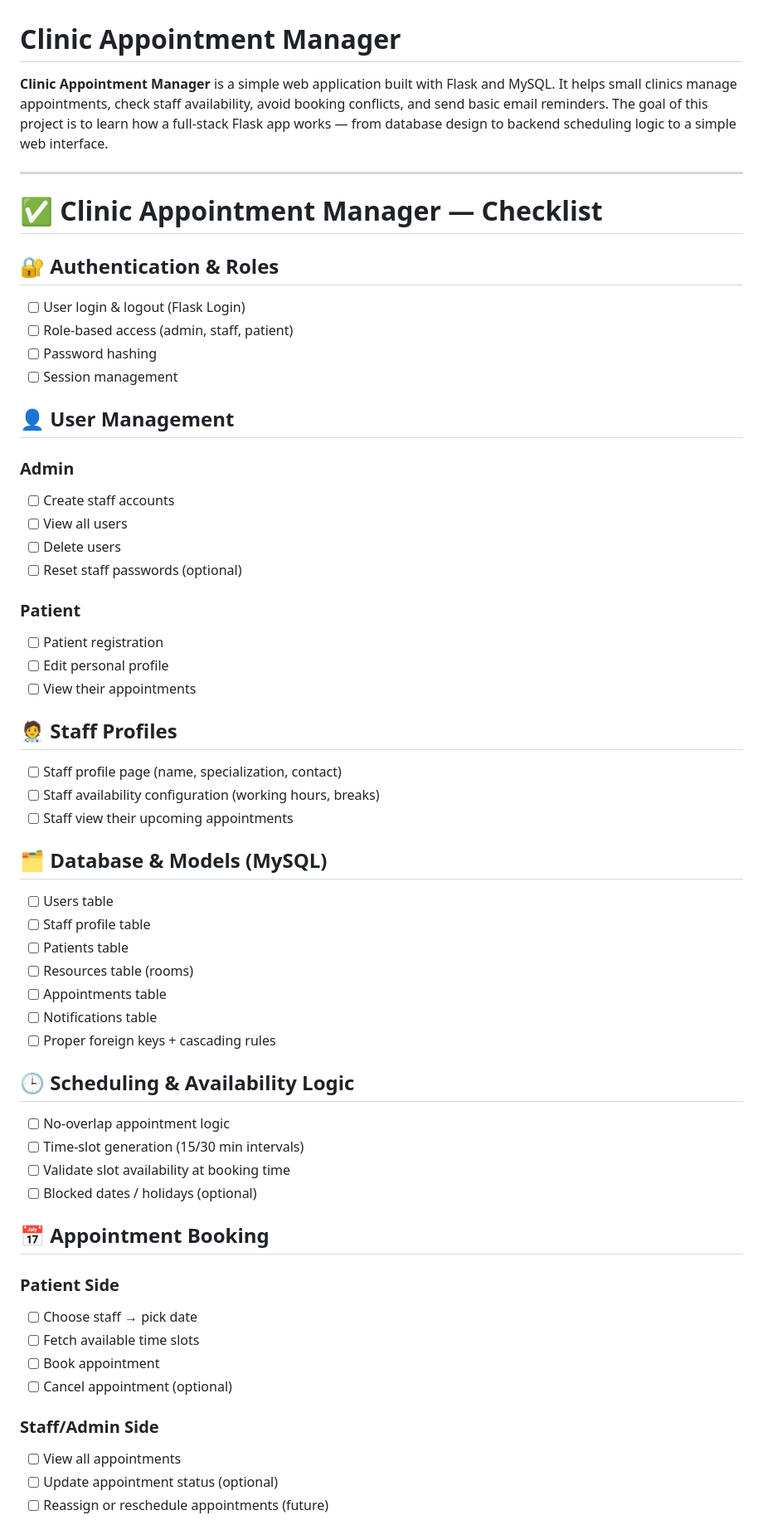
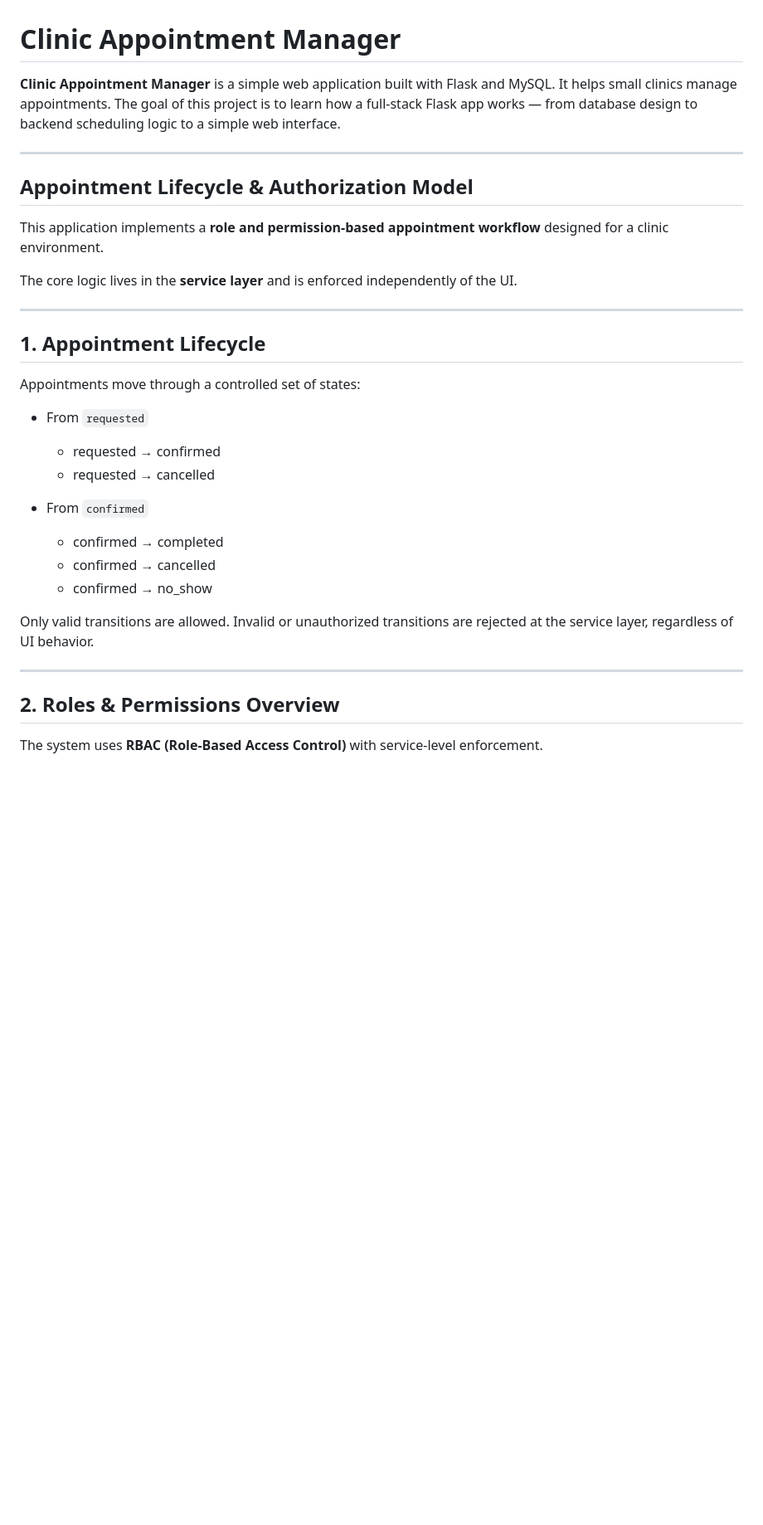
Before and after one commit to PrinceDiablo/clinic-appointment-manager, a Markdown page: README.md, the part around one of its changes. Shown at 83% size. Rendered like a GitHub page; blank space fills up the shorter version.

Commit message:
docs: document appointment lifecycle and service-layer RBAC model

```diff
--- a/README.md
+++ b/README.md
@@ -1,58 +1,32 @@
 # **Clinic Appointment Manager**
 
-**Clinic Appointment Manager** is a simple web application built with Flask and MySQL. It helps small clinics manage appointments, check staff availability, avoid booking conflicts, and send basic email reminders. The goal of this project is to learn how a full-stack Flask app works — from database design to backend scheduling logic to a simple web interface.
+**Clinic Appointment Manager** is a simple web application built with Flask and MySQL. It helps small clinics manage appointments. The goal of this project is to learn how a full-stack Flask app works — from database design to backend scheduling logic to a simple web interface.
 
 ---
+## **Appointment Lifecycle & Authorization Model**
 
-# ✅ Clinic Appointment Manager — Checklist
+This application implements a **role and permission-based appointment workflow** designed for a clinic environment.
 
-## 🔐 Authentication & Roles
-- [ ] User login & logout (Flask Login)
-- [ ] Role-based access (admin, staff, patient)
-- [ ] Password hashing
-- [ ] Session management
+The core logic lives in the **service layer** and is enforced independently of the UI.
 
-## 👤 User Management
-### Admin
-- [ ] Create staff accounts
-- [ ] View all users
-- [ ] Delete users
-- [ ] Reset staff passwords (optional)
+---
+## 1. Appointment Lifecycle
 
-### Patient
-- [ ] Patient registration
-- [ ] Edit personal profile
-- [ ] View their appointments
+Appointments move through a controlled set of states:
 
-## 🧑‍⚕️ Staff Profiles
-- [ ] Staff profile page (name, specialization, contact)
-- [ ] Staff availability configuration (working hours, breaks)
-- [ ] Staff view their upcoming appointments
+- From `requested`
+  - requested → confirmed
+  - requested → cancelled
 
-## 🗂 Database & Models (MySQL)
-- [ ] Users table
-- [ ] Staff profile table
-- [ ] Patients table
-- [ ] Resources table (rooms)
-- [ ] Appointments table
-- [ ] Notifications table
-- [ ] Proper foreign keys + cascading rules
+- From `confirmed`
+  - confirmed → completed
+  - confirmed → cancelled
+  - confirmed → no_show
 
-## 🕒 Scheduling & Availability Logic
-- [ ] No-overlap appointment logic
-- [ ] Time-slot generation (15/30 min intervals)
-- [ ] Validate slot availability at booking time
-- [ ] Blocked dates / holidays (optional)
+Only valid transitions are allowed. Invalid or unauthorized transitions are rejected at the service layer, regardless of UI behavior.
 
-## 📅 Appointment Booking
-### Patient Side
-- [ ] Choose staff → pick date
-- [ ] Fetch available time slots
-- [ ] Book appointment
-- [ ] Cancel appointment (optional)
+---
+## 2. Roles & Permissions Overview
 
-### Staff/Admin Side
-- [ ] View all appointments
-- [ ] Update appointment status (optional)
-- [ ] Reassign or reschedule appointments (future)
+The system uses **RBAC (Role-Based Access Control)** with service-level enforcement.
 
```
Also changed, not shown: other parts of README.md (+98 -34 lines).
